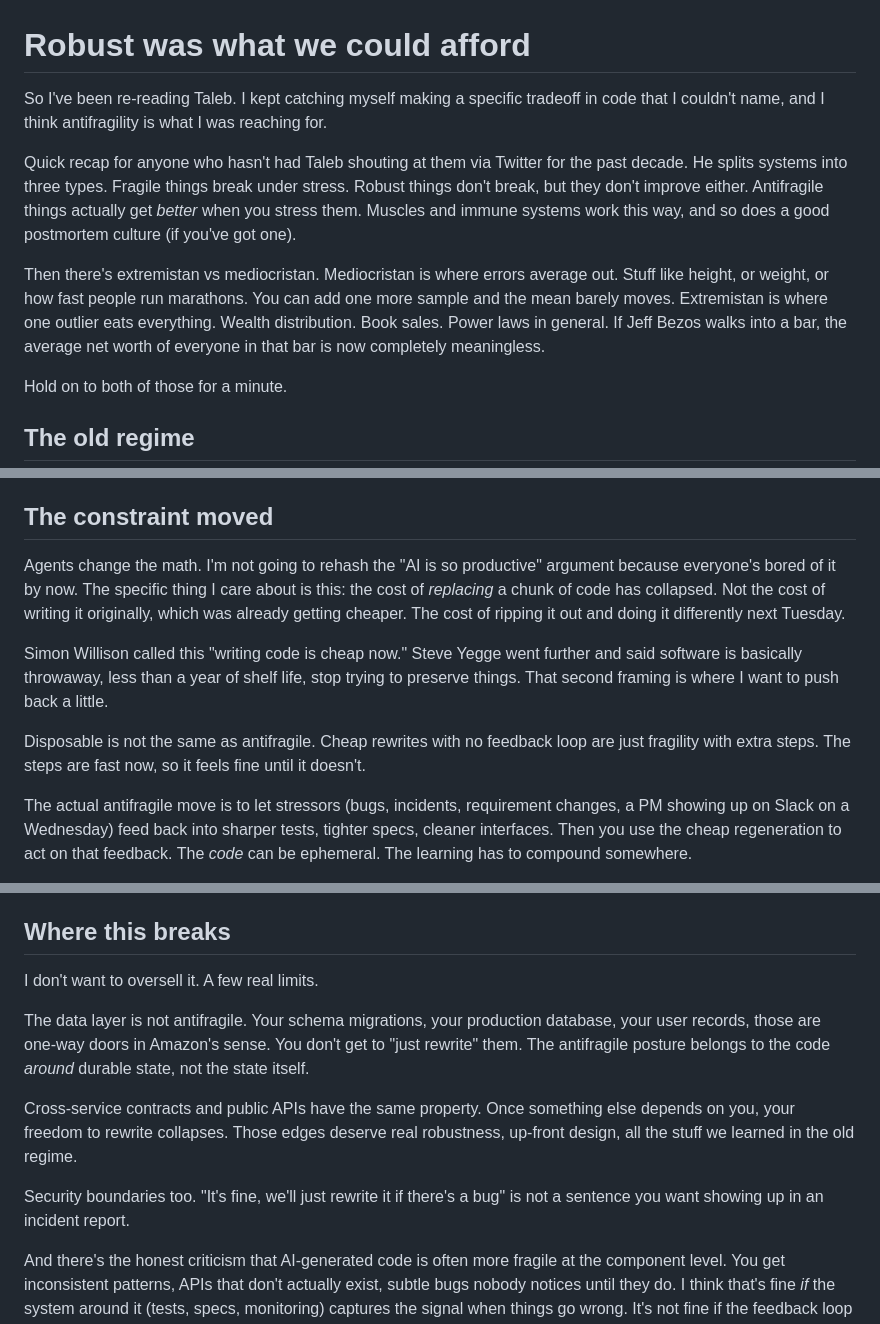
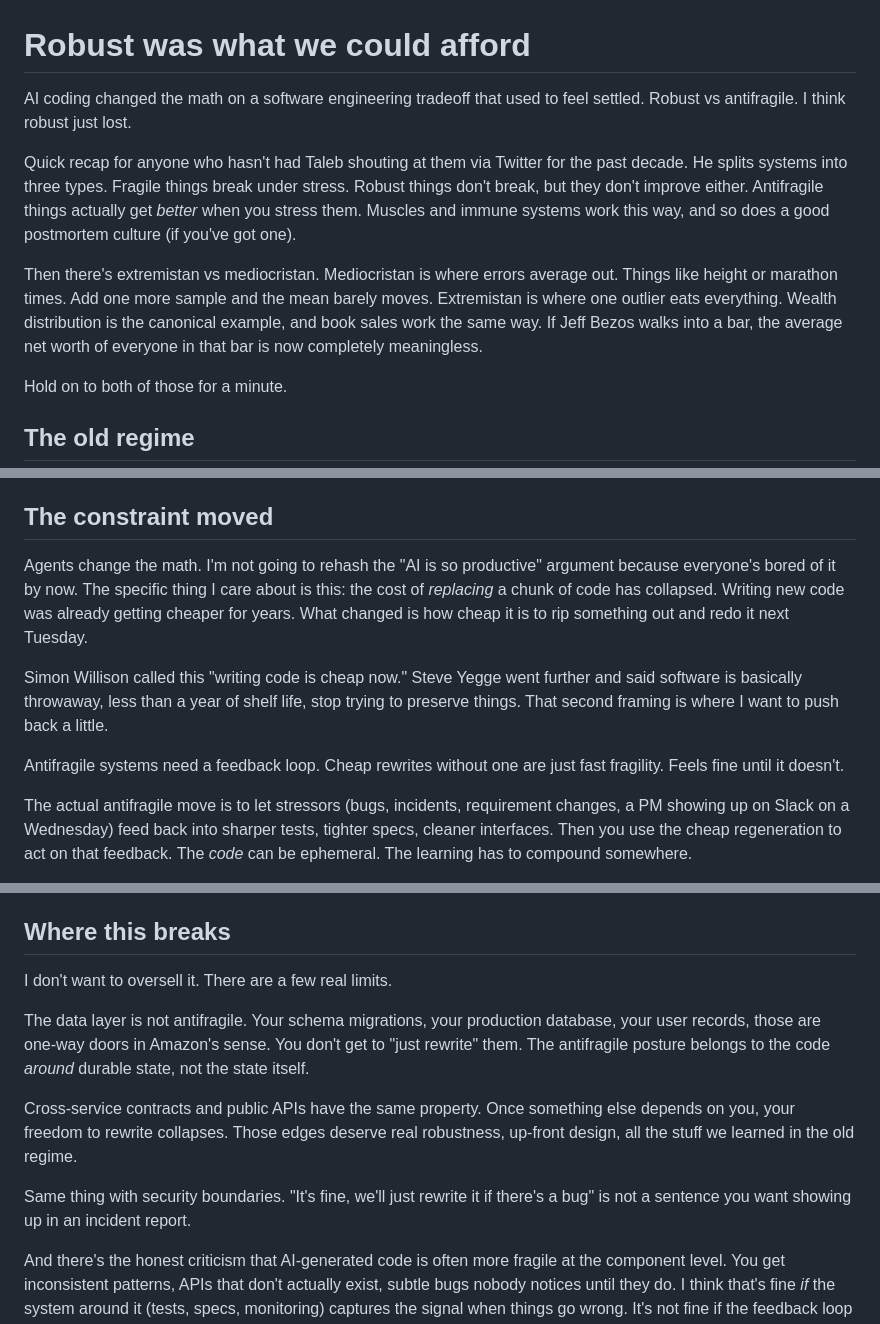
Before and after one commit to bart6114/personal-blog-stuff, a Markdown page: robust-was-what-we-could-afford.md, 3 parts joined by grey strips. Drawn GitHub-style.

Commit message:
Update voice skill with new AI antipatterns; refactor antifragile draft
Skill additions:
- Post-2024 slop words (showcasing, testament, seamless, etc.)
- "It's not X, it's Y" flagged as top AI tell
- Format/punctuation tells (curly quotes, thematic breaks, etc.)
- Claude-specific tells (sycophancy, "genuinely", verbosity)
- Introspection-as-opener antipattern
- Fragment-type distinction (ellipsis vs noun-phrase section intros)
- "So..." opener requires concrete object in first clause

Draft applies all of the above: new opener, full-sentence section intros.

Co-Authored-By: Claude Opus 4.7 (1M context) <noreply@anthropic.com>

```diff
--- a/robust-was-what-we-could-afford.md
+++ b/robust-was-what-we-could-afford.md
@@ -1,10 +1,10 @@
 # Robust was what we could afford
 
-So I've been re-reading Taleb. I kept catching myself making a specific tradeoff in code that I couldn't name, and I think antifragility is what I was reaching for.
+AI coding changed the math on a software engineering tradeoff that used to feel settled. Robust vs antifragile. I think robust just lost.
 
 Quick recap for anyone who hasn't had Taleb shouting at them via Twitter for the past decade. He splits systems into three types. Fragile things break under stress. Robust things don't break, but they don't improve either. Antifragile things actually get *better* when you stress them. Muscles and immune systems work this way, and so does a good postmortem culture (if you've got one).
 
-Then there's extremistan vs mediocristan. Mediocristan is where errors average out. Stuff like height, or weight, or how fast people run marathons. You can add one more sample and the mean barely moves. Extremistan is where one outlier eats everything. Wealth distribution. Book sales. Power laws in general. If Jeff Bezos walks into a bar, the average net worth of everyone in that bar is now completely meaningless.
+Then there's extremistan vs mediocristan. Mediocristan is where errors average out. Things like height or marathon times. Add one more sample and the mean barely moves. Extremistan is where one outlier eats everything. Wealth distribution is the canonical example, and book sales work the same way. If Jeff Bezos walks into a bar, the average net worth of everyone in that bar is now completely meaningless.
 
 Hold on to both of those for a minute.
 
@@ -22,11 +22,11 @@ We kinda knew this. That's why every senior engineer eventually writes a blog po
 
 ## The constraint moved
 
-Agents change the math. I'm not going to rehash the "AI is so productive" argument because everyone's bored of it by now. The specific thing I care about is this: the cost of *replacing* a chunk of code has collapsed. Not the cost of writing it originally, which was already getting cheaper. The cost of ripping it out and doing it differently next Tuesday.
+Agents change the math. I'm not going to rehash the "AI is so productive" argument because everyone's bored of it by now. The specific thing I care about is this: the cost of *replacing* a chunk of code has collapsed. Writing new code was already getting cheaper for years. What changed is how cheap it is to rip something out and redo it next Tuesday.
 
 Simon Willison called this "writing code is cheap now." Steve Yegge went further and said software is basically throwaway, less than a year of shelf life, stop trying to preserve things. That second framing is where I want to push back a little.
 
-Disposable is not the same as antifragile. Cheap rewrites with no feedback loop are just fragility with extra steps. The steps are fast now, so it feels fine until it doesn't.
+Antifragile systems need a feedback loop. Cheap rewrites without one are just fast fragility. Feels fine until it doesn't.
 
 The actual antifragile move is to let stressors (bugs, incidents, requirement changes, a PM showing up on Slack on a Wednesday) feed back into sharper tests, tighter specs, cleaner interfaces. Then you use the cheap regeneration to act on that feedback. The *code* can be ephemeral. The learning has to compound somewhere.
 
@@ -38,13 +38,13 @@ Compare that to the old model, which was: swing once, hard, and hope.
 
 ## Where this breaks
 
-I don't want to oversell it. A few real limits.
+I don't want to oversell it. There are a few real limits.
 
 The data layer is not antifragile. Your schema migrations, your production database, your user records, those are one-way doors in Amazon's sense. You don't get to "just rewrite" them. The antifragile posture belongs to the code *around* durable state, not the state itself.
 
 Cross-service contracts and public APIs have the same property. Once something else depends on you, your freedom to rewrite collapses. Those edges deserve real robustness, up-front design, all the stuff we learned in the old regime.
 
-Security boundaries too. "It's fine, we'll just rewrite it if there's a bug" is not a sentence you want showing up in an incident report.
+Same thing with security boundaries. "It's fine, we'll just rewrite it if there's a bug" is not a sentence you want showing up in an incident report.
 
 And there's the honest criticism that AI-generated code is often more fragile at the component level. You get inconsistent patterns, APIs that don't actually exist, subtle bugs nobody notices until they do. I think that's fine *if* the system around it (tests, specs, monitoring) captures the signal when things go wrong. It's not fine if the feedback loop is missing, because then you just have fragile code getting regenerated into more fragile code, faster.
 
```
Also changed, not shown: 1 other file.
